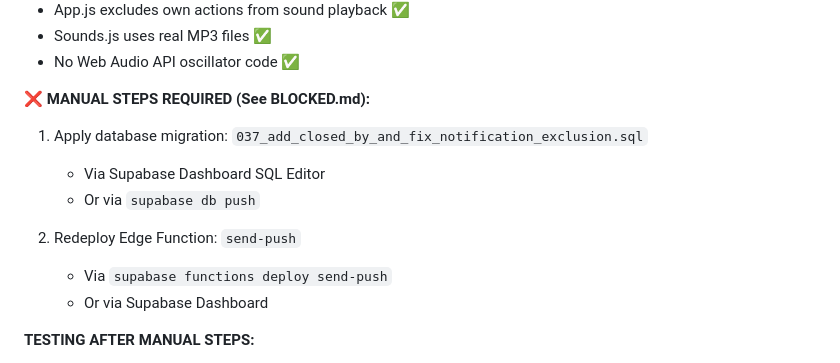
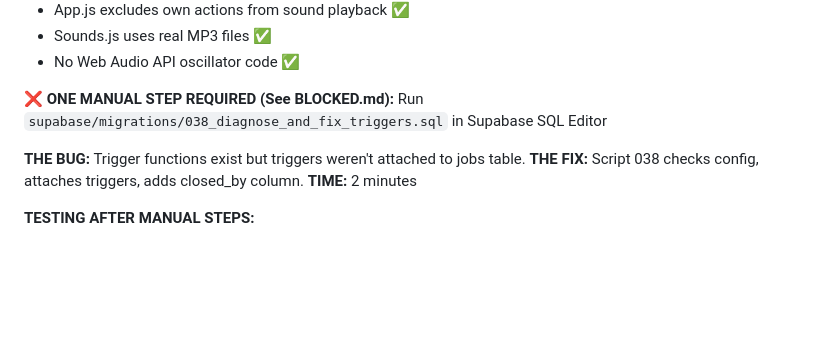
Before and after one commit to shalevsluck-a11y/ON-POINT-CRM, a Markdown page: FIXES.md, the part around the change. Drawn GitHub-style; blank space fills up the shorter version.

Commit message:
docs: Update FIXES.md - one script to run

```diff
--- a/FIXES.md
+++ b/FIXES.md
@@ -199,14 +199,12 @@
 - Sounds.js uses real MP3 files ✅
 - No Web Audio API oscillator code ✅
 
-**❌ MANUAL STEPS REQUIRED (See BLOCKED.md):**
-1. Apply database migration: `037_add_closed_by_and_fix_notification_exclusion.sql`
-   - Via Supabase Dashboard SQL Editor
-   - Or via `supabase db push`
+**❌ ONE MANUAL STEP REQUIRED (See BLOCKED.md):**
+Run `supabase/migrations/038_diagnose_and_fix_triggers.sql` in Supabase SQL Editor
 
-2. Redeploy Edge Function: `send-push`
-   - Via `supabase functions deploy send-push`
-   - Or via Supabase Dashboard
+**THE BUG:** Trigger functions exist but triggers weren't attached to jobs table.
+**THE FIX:** Script 038 checks config, attaches triggers, adds closed_by column.
+**TIME:** 2 minutes
 
 **TESTING AFTER MANUAL STEPS:**
 - Job created by User A → User A gets nothing, others get popup ⏳
```
